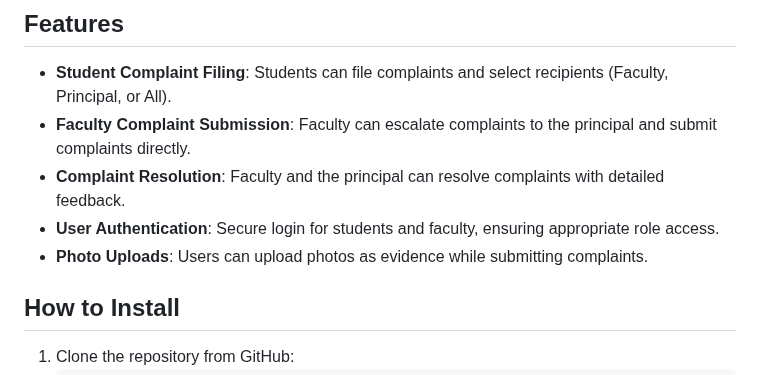
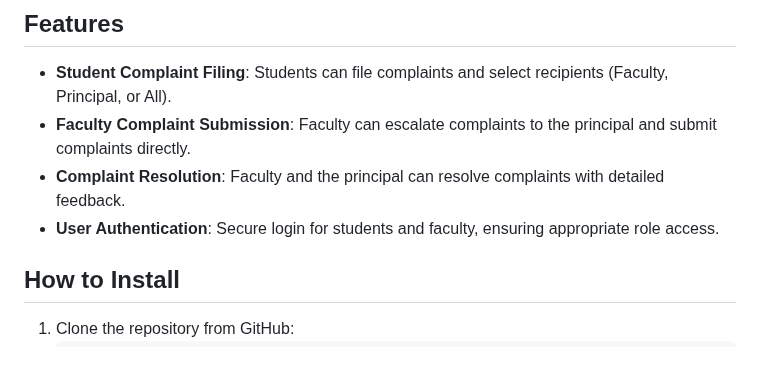
Before and after one commit to jainiltailor/College-Complaint-Management-System, a Markdown page: README.md, the part around the change. GitHub-like rendering.

```diff
--- a/README.md
+++ b/README.md
@@ -8,7 +8,6 @@ This is a web-based application that allows students and faculty to submit, mana
 - **Faculty Complaint Submission**: Faculty can escalate complaints to the principal and submit complaints directly.
 - **Complaint Resolution**: Faculty and the principal can resolve complaints with detailed feedback.
 - **User Authentication**: Secure login for students and faculty, ensuring appropriate role access.
-- **Photo Uploads**: Users can upload photos as evidence while submitting complaints.
 
 ## How to Install
 
```
